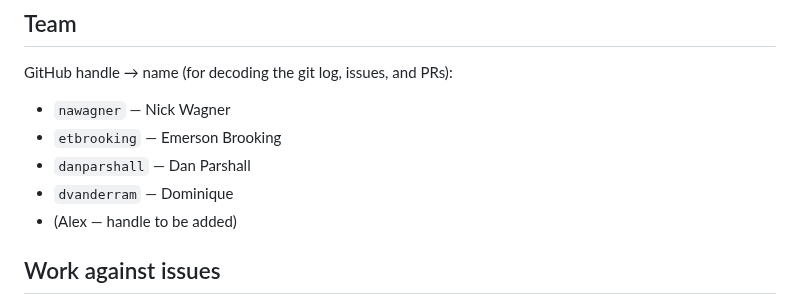
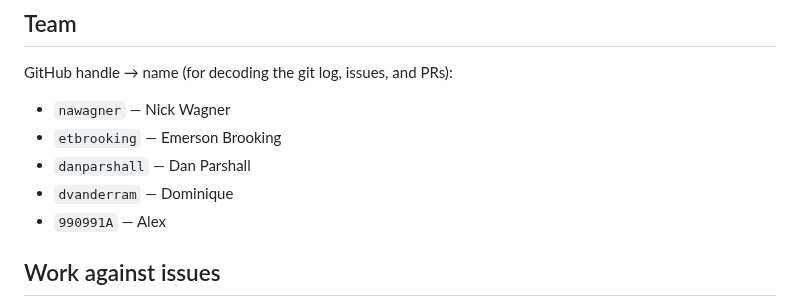
Before and after one commit to nawagner/SlopChecker, a Markdown page: CLAUDE.md, the part around the change. Drawn GitHub-style.

Commit message:
CLAUDE.md: add Alex (990991A) to team-handle map
🤖 Generated with [Nori](https://noriagentic.com)

Co-Authored-By: Nori <contact@tilework.tech>

```diff
--- a/CLAUDE.md
+++ b/CLAUDE.md
@@ -17,7 +17,7 @@ GitHub handle → name (for decoding the git log, issues, and PRs):
 - `etbrooking` — Emerson Brooking
 - `danparshall` — Dan Parshall
 - `dvanderram` — Dominique
-- (Alex — handle to be added)
+- `990991A` — Alex
 
 ## Work against issues
 
```
